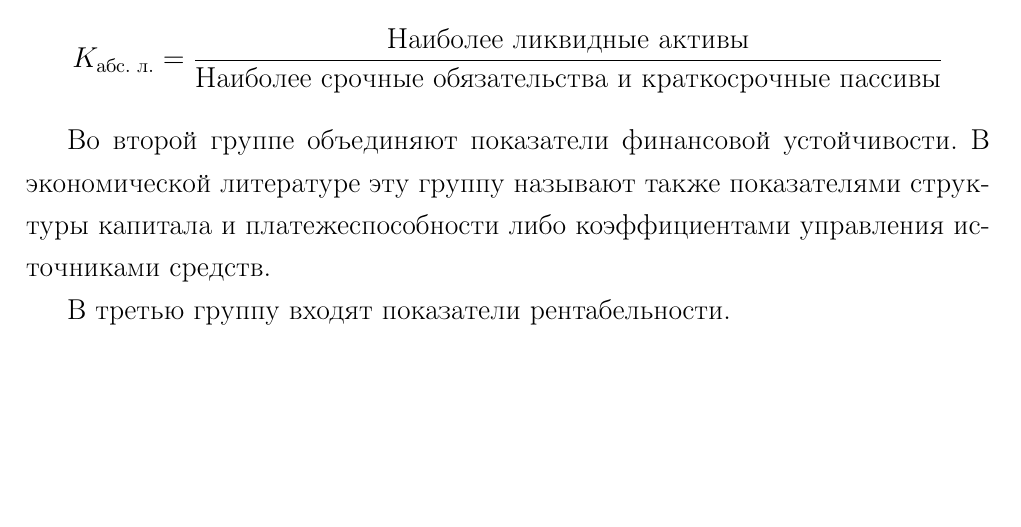
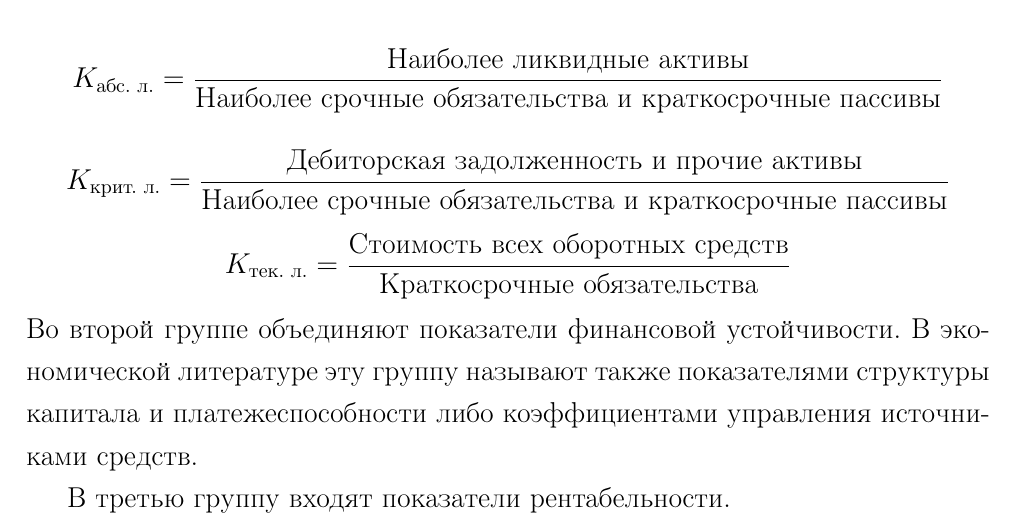
Before and after one commit to kuznetsov2/Finanal, a LaTeX document (Main.tex, which reads 2glava.tex): part of page 5 of 5, cut so that both start at the same text, the shorter picture padded with empty space. Compiled offline with pdfLaTeX.

Commit message:
txs auto checkin

```diff
--- a/2glava.tex
+++ b/2glava.tex
@@ -23,7 +23,8 @@
 В первую группу входят коэффициенты, характеризующие платежеспособность и ликвидность предприятия. Достаточно высокий уровень платежеспособности предприятия является обязательным условием возможности привлечения дополнительных заемных средств и получения кредитов. Кроме того, в эту группу входят показатели, позволяющие судить о возможности предприятия функционировать в дальнейшем. Например, показатель чистого оборотного капитала позволяет судить, насколько предприятие способно погасить свои краткосрочные обязательства и продолжить операционную деятельность.
 
 \[ K_{\text{абс. л.}} = \dfrac{\text{Наиболее ликвидные активы}}{\text{Наиболее срочные обязательства и краткосрочные пассивы}} \]
-
+\[ K_{\text{крит. л.}} = \dfrac{\text{Дебиторская задолженность и прочие активы}}{\text{Наиболее срочные обязательства и краткосрочные пассивы}} \]
+\[ K_{\text{тек. л.}} = \dfrac{\text{Cтоимость всех оборотных средств}}{\text{Краткосрочные обязательства}} \]
 Во второй группе объединяют показатели финансовой устойчивости. В экономической литературе эту группу называют также показателями структуры капитала и платежеспособности либо коэффициентами управления источниками средств.
 
 В третью группу входят показатели рентабельности.
```
